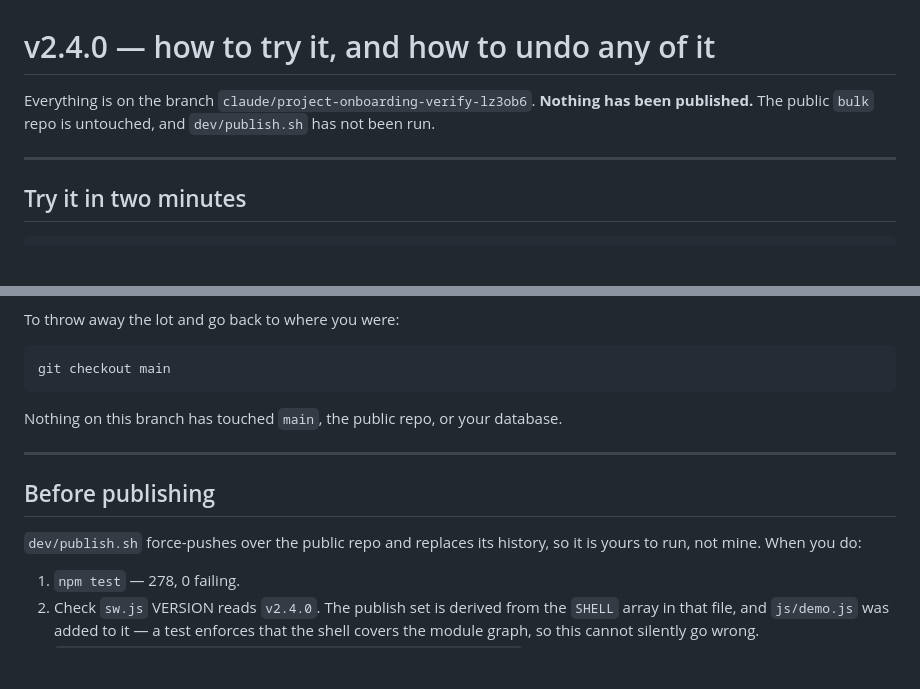
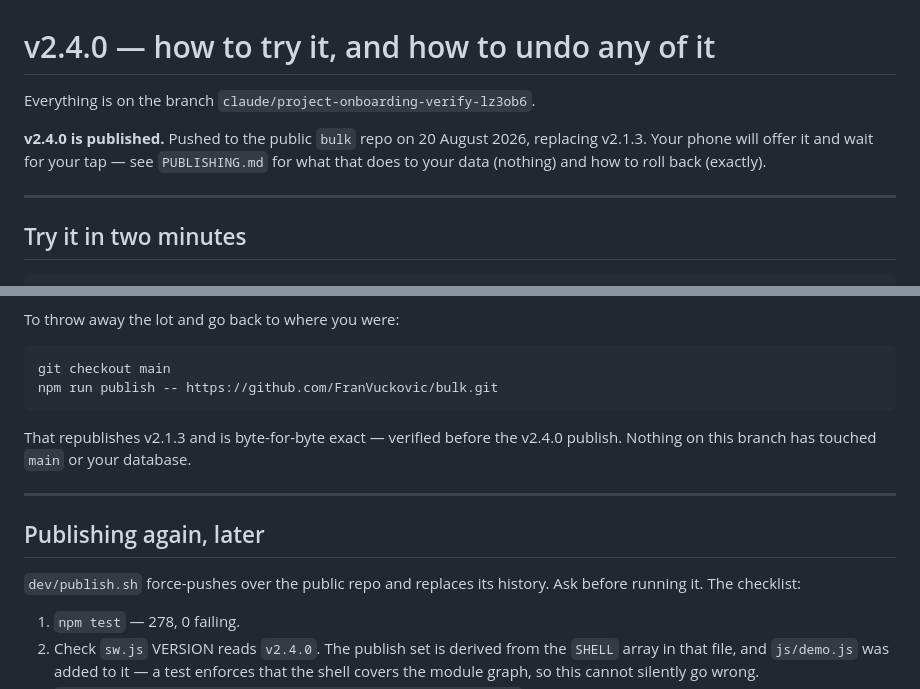
Before and after one commit to FranVuckovic/bulk-source, a Markdown page: TRY-THIS.md, 2 parts joined by grey strips. Drawn GitHub-style; blank space fills up the shorter version.

Commit message:
v2.4.0 is published
Pushed to the public repo on request, replacing v2.1.3. Force-push, so
the old history is gone from there — which is why the rollback was
verified byte-for-byte against the live site beforehand and both commits
are on origin.

Verified after publishing: the public repo holds 29 files identical to
the local build, js/demo.js among them, and searching all of them for
the owner's name, session note, logged dates and stored bodyweights
finds nothing.

Then ran the published bytes themselves in a browser with the offline
shell on, which is the check that matters more than the file listing:
version reads v2.4.0, five bottom tabs, 28 files cached as bulk-v2.4.0,
every section renders with no NaN or undefined reaching the page, zero
external hosts contacted, no console errors.

The rendered GitHub Pages URL could not be fetched from here — this
sandbox's egress proxy refuses github.io with a 403 on the CONNECT
tunnel. That is a limit of where I am running, not a statement about the
site; the repo contents and the running app were both verified directly.

Co-Authored-By: Claude Opus 5 <noreply@anthropic.com>
Claude-Session: https://claude.ai/code/session_01Ky7EvMwdWA51HtGdWu84Zw

````diff
--- a/TRY-THIS.md
+++ b/TRY-THIS.md
@@ -1,8 +1,11 @@
 # v2.4.0 — how to try it, and how to undo any of it
 
 Everything is on the branch `claude/project-onboarding-verify-lz3ob6`.
-**Nothing has been published.** The public `bulk` repo is untouched, and
-`dev/publish.sh` has not been run.
+
+**v2.4.0 is published.** Pushed to the public `bulk` repo on 20 August 2026,
+replacing v2.1.3. Your phone will offer it and wait for your tap — see
+`PUBLISHING.md` for what that does to your data (nothing) and how to roll back
+(exactly).
 
 ---
 
@@ -86,16 +89,18 @@ To throw away the lot and go back to where you were:
 
 ```bash
 git checkout main
+npm run publish -- https://github.com/FranVuckovic/bulk.git
 ```
 
-Nothing on this branch has touched `main`, the public repo, or your database.
+That republishes v2.1.3 and is byte-for-byte exact — verified before the
+v2.4.0 publish. Nothing on this branch has touched `main` or your database.
 
 ---
 
-## Before publishing
+## Publishing again, later
 
-`dev/publish.sh` force-pushes over the public repo and replaces its history, so
-it is yours to run, not mine. When you do:
+`dev/publish.sh` force-pushes over the public repo and replaces its history.
+Ask before running it. The checklist:
 
 1. `npm test` — 278, 0 failing.
 2. Check `sw.js` VERSION reads `v2.4.0`. The publish set is derived from the
````
Also changed, not shown: PUBLISHING.md (+8 -2 lines).
